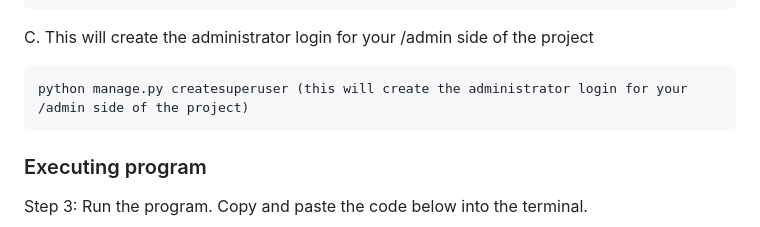
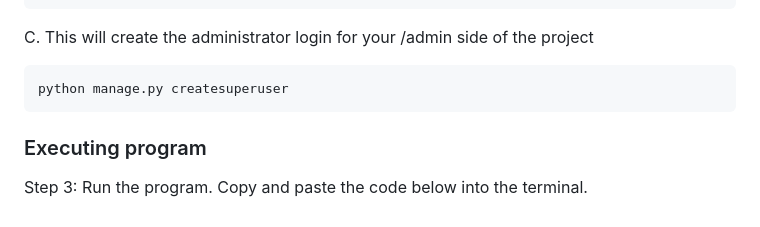
Before and after one commit to JSaumat/miniproject4JoseSaumat, a Markdown page: README.md, the part around the change. GitHub-like rendering.

Commit message:
Corrected a typo in the README.md file.

````diff
--- a/README.md
+++ b/README.md
@@ -41,7 +41,7 @@ python manage.py migrate
 
 C. This will create the administrator login for your /admin side of the project
 ```
-python manage.py createsuperuser (this will create the administrator login for your /admin side of the project)
+python manage.py createsuperuser
 ```
 
 ### Executing program
````
